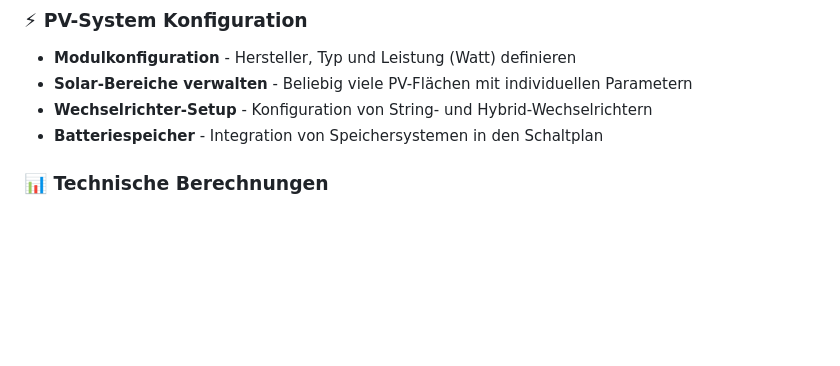
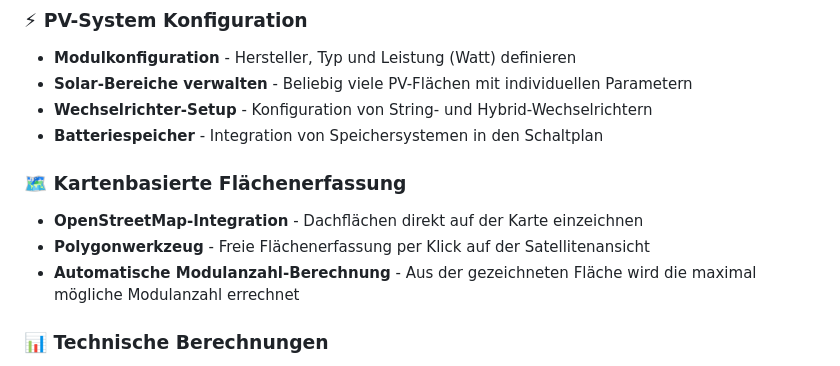
Before and after one commit to mrpfunk/pvplan, a Markdown page: README.md, the part around the change. Drawn GitHub-style; blank space fills up the shorter version.

```diff
--- a/README.md
+++ b/README.md
@@ -19,6 +19,11 @@ Ein benutzerfreundlicher Web-basierter Generator für professionelle Photovoltai
 - **Solar-Bereiche verwalten** - Beliebig viele PV-Flächen mit individuellen Parametern
 - **Wechselrichter-Setup** - Konfiguration von String- und Hybrid-Wechselrichtern
 - **Batteriespeicher** - Integration von Speichersystemen in den Schaltplan
+
+### 🗺️ Kartenbasierte Flächenerfassung
+- **OpenStreetMap-Integration** - Dachflächen direkt auf der Karte einzeichnen
+- **Polygonwerkzeug** - Freie Flächenerfassung per Klick auf der Satellitenansicht
+- **Automatische Modulanzahl-Berechnung** - Aus der gezeichneten Fläche wird die maximal mögliche Modulanzahl errechnet
 
 ### 📊 Technische Berechnungen
 - **Automatische String-Berechnung** - Optimale Modul-Verschaltung
```
